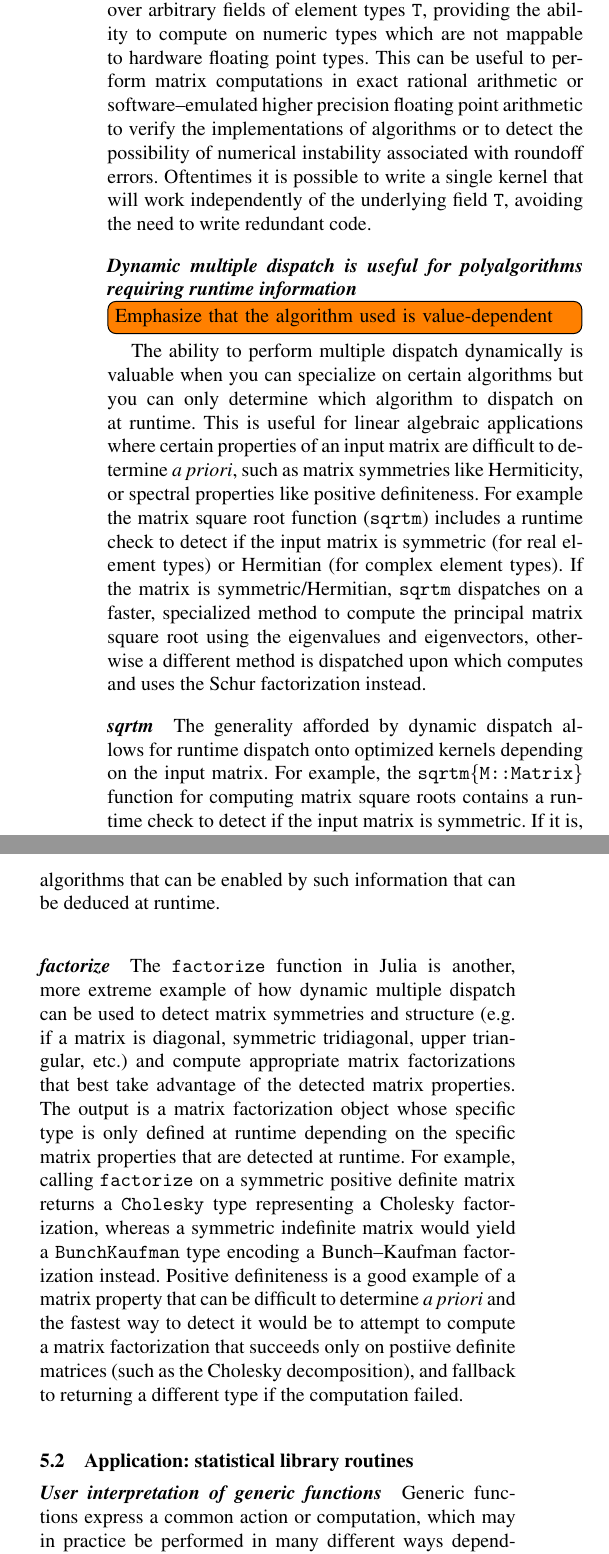
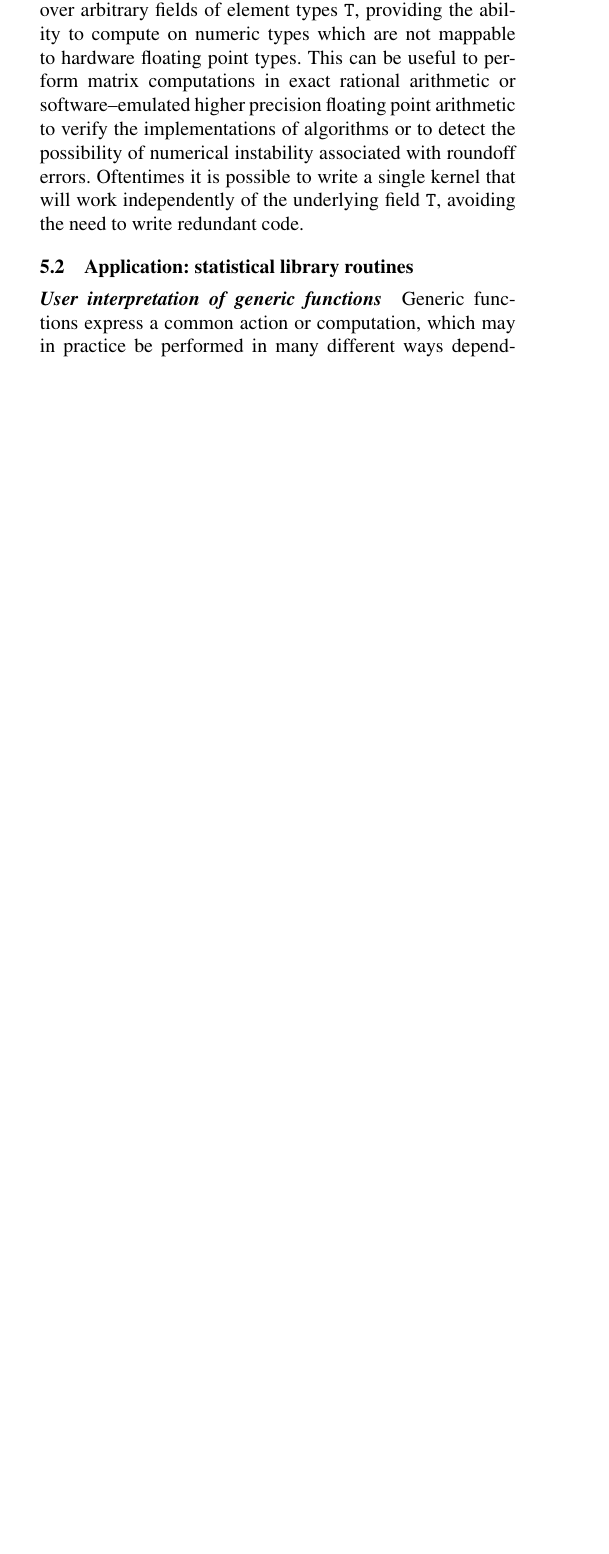
Before and after one commit to jiahao/julia-type-system, a LaTeX paper (pldi2015/pldi2015.tex): two parts of the columns of page 10 of 15 before the commit and part of one column of page 9 of 14 after it, the two joined at a grey line, cut so that both start at the same text, the shorter picture padded with empty space. Compiled offline with pdfLaTeX; a missing font is replaced by an installed copy or a similar font.

Commit message:
Remove factorize() example

```diff
--- a/pldi2015/pldi2015.tex
+++ b/pldi2015/pldi2015.tex
@@ -867,23 +850,3 @@ errors. Oftentimes it is possible to write a single kernel that will work
 independently of the underlying field \code{T}, avoiding the need to write
 redundant code.
 
-\paragraph{Dynamic multiple dispatch is useful for polyalgorithms requiring runtime information}
-\TODO{Emphasize that the algorithm used is value-dependent}
-The ability to perform multiple dispatch dynamically is valuable when you can
-specialize on certain algorithms but you can only determine which algorithm to
-dispatch on at runtime. This is useful for linear algebraic applications where
-certain properties of an input matrix are difficult to determine \textit{a
-priori}, such as matrix symmetries like Hermiticity, or spectral properties
-like positive definiteness. For example the matrix square root function
-(\code{sqrtm}) includes a runtime check to detect if the input matrix is
-symmetric (for real element types) or Hermitian (for complex element types). If
-the matrix is symmetric/Hermitian, \code{sqrtm} dispatches on a faster,
-specialized method to compute the principal matrix square root using the
-eigenvalues and eigenvectors, otherwise a different method is dispatched upon
-which computes and uses the Schur factorization instead.
-
-\paragraph{sqrtm}
-The generality afforded by dynamic dispatch allows for runtime dispatch onto
-optimized kernels depending on the input matrix. For example, the
-\code{sqrtm\{M::Matrix\}} function for computing matrix square roots contains a
-runtime check to detect if the input matrix is symmetric. If it is, then the
@@ -896,22 +853,3 @@ special symmetry of a particular input matrix, or perhaps may not even be aware
-of specialized algorithms that can be enabled by such information that can be
-deduced at runtime.
-
-\paragraph{factorize}
-The \code{factorize} function in Julia is another, more extreme example of how
-dynamic multiple dispatch can be used to detect matrix symmetries and structure
-(e.g.\ if a matrix is diagonal, symmetric tridiagonal, upper triangular, etc.)
-and compute appropriate matrix factorizations that best take advantage of the
-detected matrix properties. The output is a matrix factorization object whose
-specific type is only defined at runtime depending on the specific matrix
-properties that are detected at runtime. For example, calling \code{factorize}
-on a symmetric positive definite matrix returns a \code{Cholesky} type
-representing a Cholesky factorization, whereas a symmetric indefinite matrix
-would yield a \code{BunchKaufman} type encoding a Bunch--Kaufman factorization
-instead. Positive definiteness is a good example of a matrix property that can
-be difficult to determine \textit{a priori} and the fastest way to detect it
-would be to attempt to compute a matrix factorization that succeeds only on
-postiive definite matrices (such as the Cholesky decomposition), and fallback
-to returning a different type if the computation failed.
 
 
 \subsection{Application: statistical library routines}
```
Also changed, not shown: pldi2015/pldi2015.tex (23 more changed lines).
